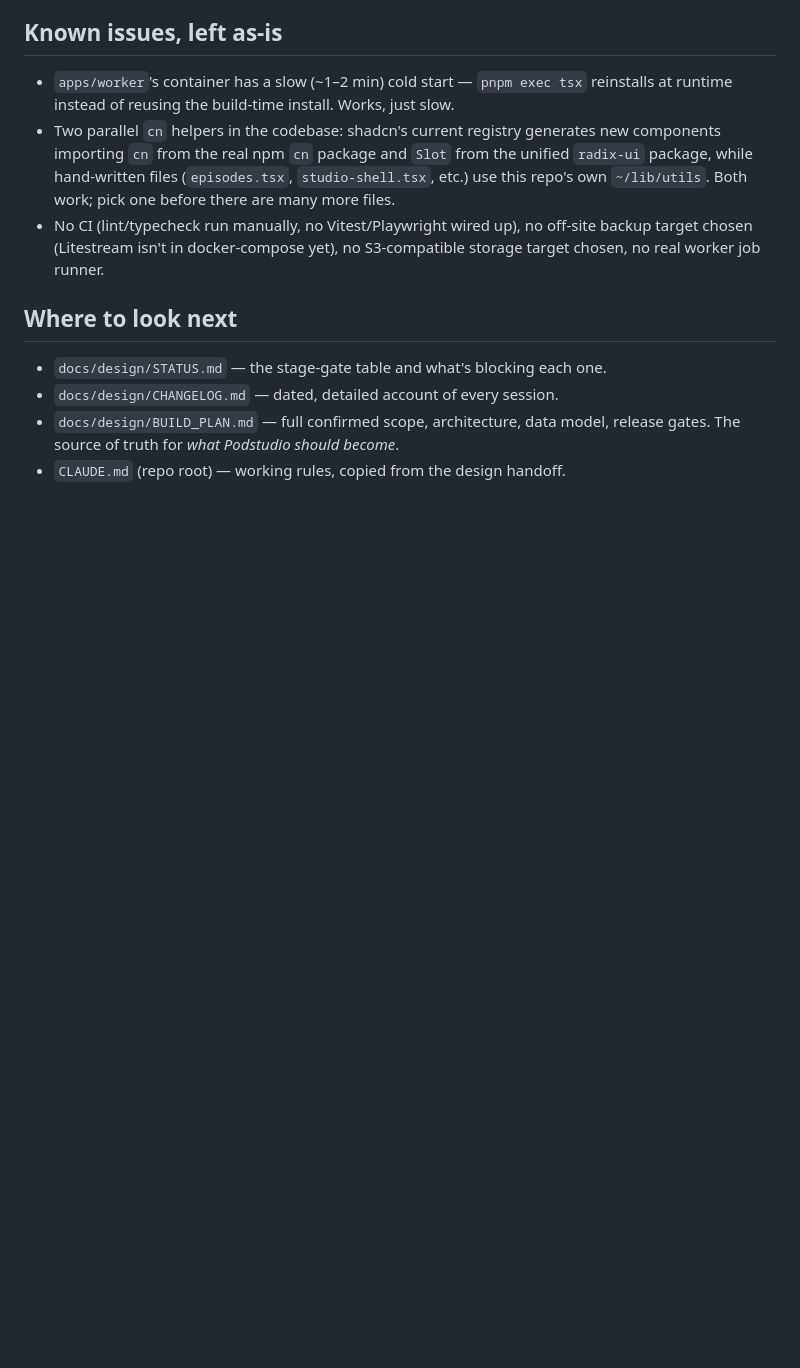
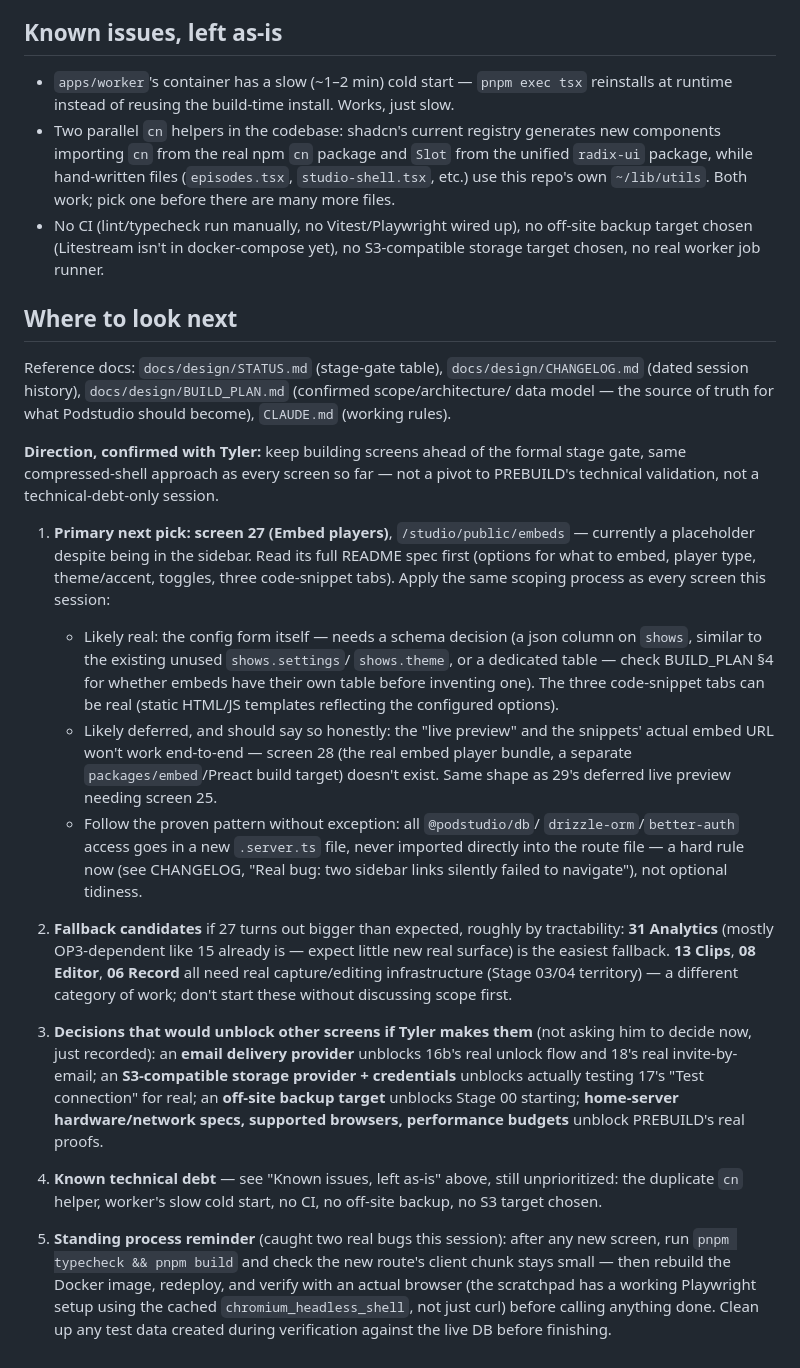
Before and after one commit to thetylerwoodwardproject/podstudio, a Markdown page: docs/HANDOFF.md, the part around the change. Drawn GitHub-style; blank space fills up the shorter version.

Commit message:
Write a detailed continuation plan into HANDOFF's "Where to look next"
Expanded from four doc links into an actual prioritized plan for the next
session: primary pick (screen 27, Embed players, with the same real-vs-
deferred scoping call already made), fallback candidates ranked by
tractability, the decisions that would unblock other screens if Tyler
makes them, and the standing browser-verification process that caught two
real bugs this session. Confirmed the "keep building screens" direction
with Tyler before writing it.

```diff
--- a/docs/HANDOFF.md
+++ b/docs/HANDOFF.md
@@ -98,8 +98,59 @@ proof #1 (dependency compatibility) as a side effect.
 
 ## Where to look next
 
-- `docs/design/STATUS.md` — the stage-gate table and what's blocking each one.
-- `docs/design/CHANGELOG.md` — dated, detailed account of every session.
-- `docs/design/BUILD_PLAN.md` — full confirmed scope, architecture, data
-  model, release gates. The source of truth for *what Podstudio should become*.
-- `CLAUDE.md` (repo root) — working rules, copied from the design handoff.
+Reference docs: `docs/design/STATUS.md` (stage-gate table), `docs/design/CHANGELOG.md`
+(dated session history), `docs/design/BUILD_PLAN.md` (confirmed scope/architecture/
+data model — the source of truth for what Podstudio should become), `CLAUDE.md`
+(working rules).
+
+**Direction, confirmed with Tyler:** keep building screens ahead of the formal
+stage gate, same compressed-shell approach as every screen so far — not a pivot
+to PREBUILD's technical validation, not a technical-debt-only session.
+
+1. **Primary next pick: screen 27 (Embed players)**, `/studio/public/embeds` —
+   currently a placeholder despite being in the sidebar. Read its full README
+   spec first (options for what to embed, player type, theme/accent, toggles,
+   three code-snippet tabs). Apply the same scoping process as every screen
+   this session:
+   - Likely real: the config form itself — needs a schema decision (a json
+     column on `shows`, similar to the existing unused `shows.settings`/
+     `shows.theme`, or a dedicated table — check BUILD_PLAN §4 for whether
+     embeds have their own table before inventing one). The three
+     code-snippet tabs can be real (static HTML/JS templates reflecting the
+     configured options).
+   - Likely deferred, and should say so honestly: the "live preview" and the
+     snippets' actual embed URL won't work end-to-end — screen 28 (the real
+     embed player bundle, a separate `packages/embed`/Preact build target)
+     doesn't exist. Same shape as 29's deferred live preview needing screen 25.
+   - Follow the proven pattern without exception: all `@podstudio/db`/
+     `drizzle-orm`/`better-auth` access goes in a new `.server.ts` file, never
+     imported directly into the route file — a hard rule now (see CHANGELOG,
+     "Real bug: two sidebar links silently failed to navigate"), not optional
+     tidiness.
+
+2. **Fallback candidates** if 27 turns out bigger than expected, roughly by
+   tractability: **31 Analytics** (mostly OP3-dependent like 15 already is —
+   expect little new real surface) is the easiest fallback. **13 Clips**,
+   **08 Editor**, **06 Record** all need real capture/editing infrastructure
+   (Stage 03/04 territory) — a different category of work; don't start these
+   without discussing scope first.
+
+3. **Decisions that would unblock other screens if Tyler makes them** (not
+   asking him to decide now, just recorded): an **email delivery provider**
+   unblocks 16b's real unlock flow and 18's real invite-by-email; an
+   **S3-compatible storage provider + credentials** unblocks actually testing
+   17's "Test connection" for real; an **off-site backup target** unblocks
+   Stage 00 starting; **home-server hardware/network specs, supported
+   browsers, performance budgets** unblock PREBUILD's real proofs.
+
+4. **Known technical debt** — see "Known issues, left as-is" above, still
+   unprioritized: the duplicate `cn` helper, worker's slow cold start, no CI,
+   no off-site backup, no S3 target chosen.
+
+5. **Standing process reminder** (caught two real bugs this session): after
+   any new screen, run `pnpm typecheck && pnpm build` and check the new
+   route's client chunk stays small — then rebuild the Docker image,
+   redeploy, and verify with an actual browser (the scratchpad has a working
+   Playwright setup using the cached `chromium_headless_shell`, not just
+   curl) before calling anything done. Clean up any test data created during
+   verification against the live DB before finishing.
```
